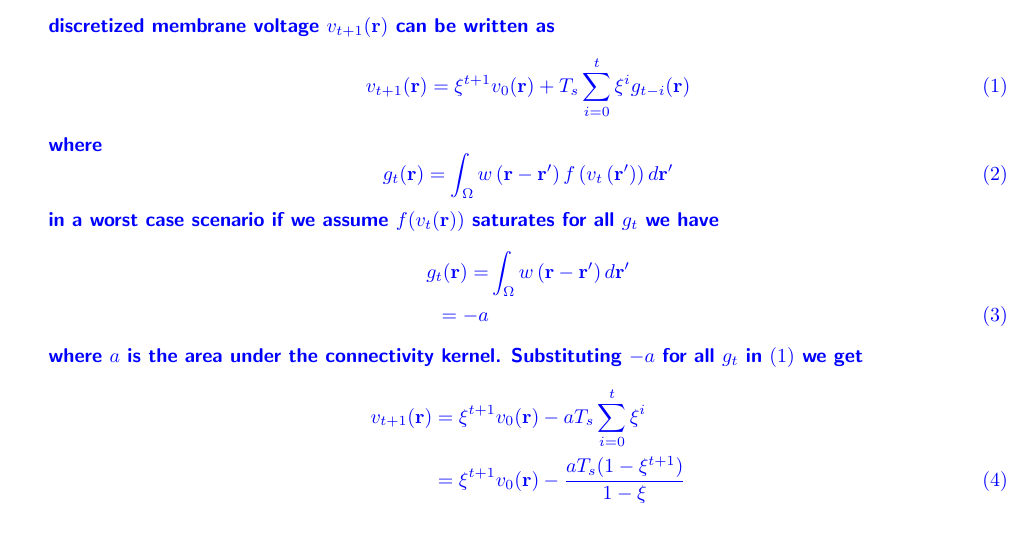
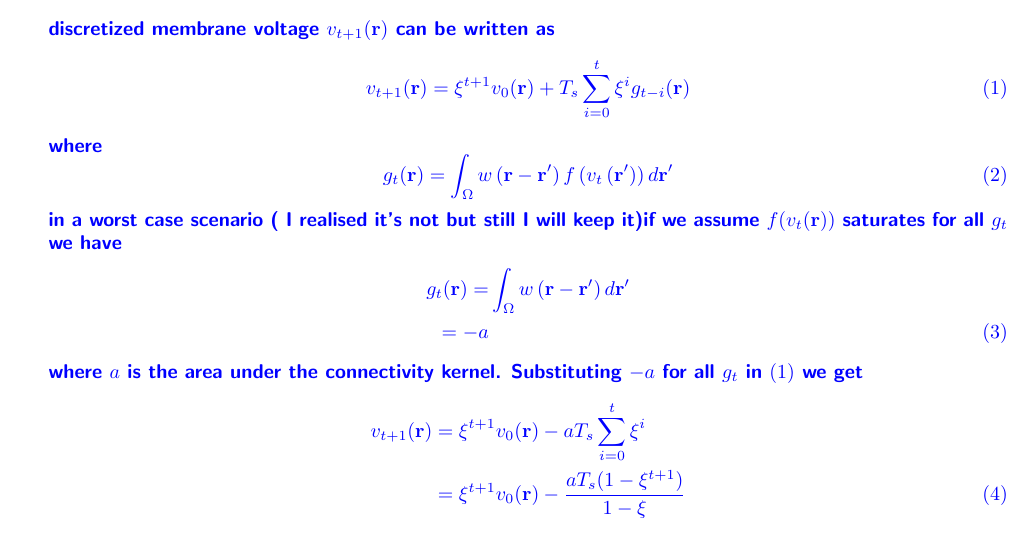
Before and after one commit to mikedewar/BrainIDE, a LaTeX document (ltx/first_order_framework/response_to_reviews.tex): part of page 2 of 5, cut so that both start at the same text. Compiled offline with pdfLaTeX.

Commit message:
reviewer 1 additional comment 2

```diff
--- a/ltx/first_order_framework/response_to_reviews.tex
+++ b/ltx/first_order_framework/response_to_reviews.tex
@@ -65,7 +65,7 @@
 		   g_{t}(\mathbf r)=\int_\Omega  {w\left( \mathbf{r}-\mathbf{r}' \right)f\left( v_t\left(
 \mathbf{r}'\right) \right)d\mathbf{r}'}
 		  \end{equation}
-		  in a worst case scenario if we assume $f(v_t(\mathbf r))$ saturates for all $g_t$ we have
+		  in a worst case scenario ( I realised it's not but still I will keep it)if we assume $f(v_t(\mathbf r))$ saturates for all $g_t$ we have
 		  \begin{align}
 		   g_{t}(\mathbf r)=&\int_\Omega  {w\left( \mathbf{r}-\mathbf{r}' \right)d\mathbf{r}'} \nonumber \\
 				   =-a
```
